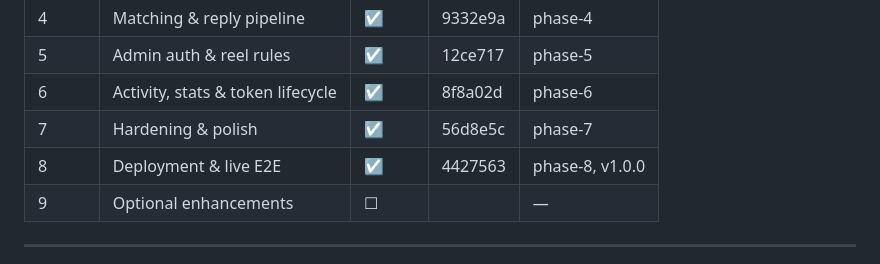
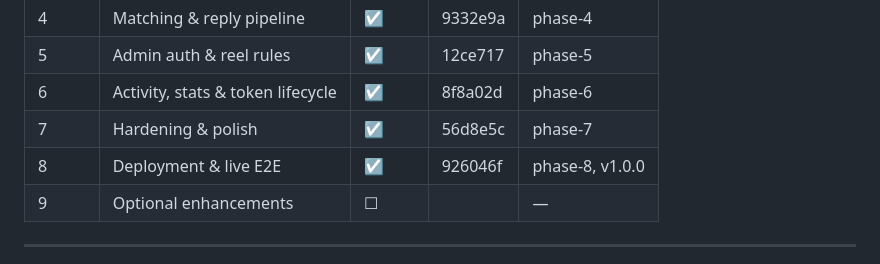
Before and after one commit to SathtikBose/ReelRelay, a Markdown page: docs/09-BUILD-PHASES.md, the part around the change. GitHub-like rendering.

Commit message:
docs: update phase 8 commit hash in status table

```diff
--- a/docs/09-BUILD-PHASES.md
+++ b/docs/09-BUILD-PHASES.md
@@ -13,7 +13,7 @@
 | 5 | Admin auth & reel rules | ☑ | 12ce717 | phase-5 |
 | 6 | Activity, stats & token lifecycle | ☑ | 8f8a02d | phase-6 |
 | 7 | Hardening & polish | ☑ | 56d8e5c | phase-7 |
-| 8 | Deployment & live E2E | ☑ | 4427563 | phase-8, v1.0.0 |
+| 8 | Deployment & live E2E | ☑ | 926046f | phase-8, v1.0.0 |
 | 9 | Optional enhancements | ☐ | | — |
 
 ---
```
